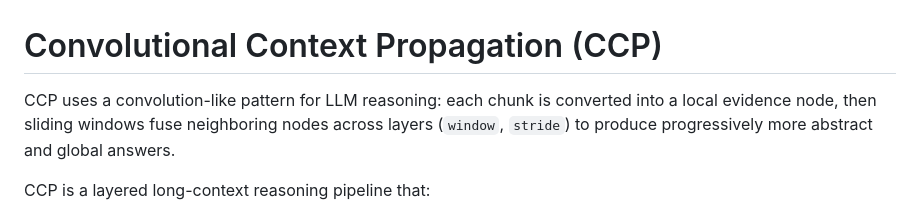
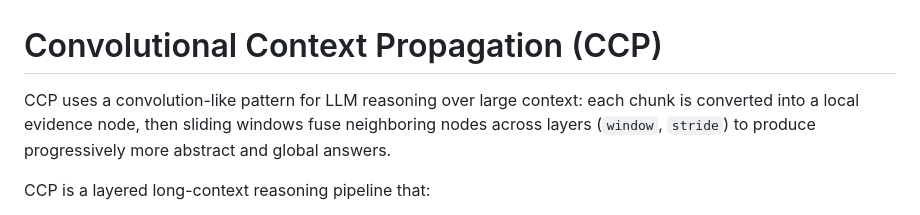
Before and after one commit to ahmadhajmosa/convolutional-context-propagation, a Markdown page: README.md, the part around the change. GitHub-like rendering.

Commit message:
docs: clarify large-context reasoning in intro

```diff
--- a/README.md
+++ b/README.md
@@ -1,6 +1,6 @@
 # Convolutional Context Propagation (CCP)
 
-CCP uses a convolution-like pattern for LLM reasoning: each chunk is converted into a local evidence node, then sliding windows fuse neighboring nodes across layers (`window`, `stride`) to produce progressively more abstract and global answers.
+CCP uses a convolution-like pattern for LLM reasoning over large context: each chunk is converted into a local evidence node, then sliding windows fuse neighboring nodes across layers (`window`, `stride`) to produce progressively more abstract and global answers.
 
 CCP is a layered long-context reasoning pipeline that:
 - chunks long context,
```
